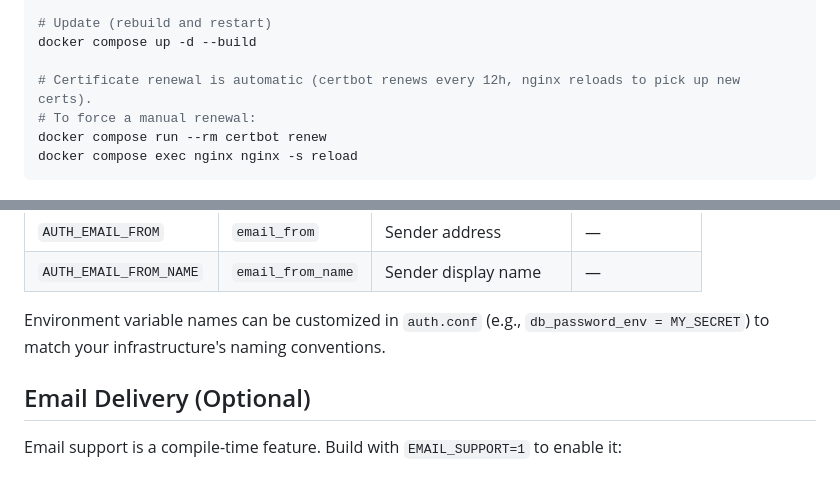
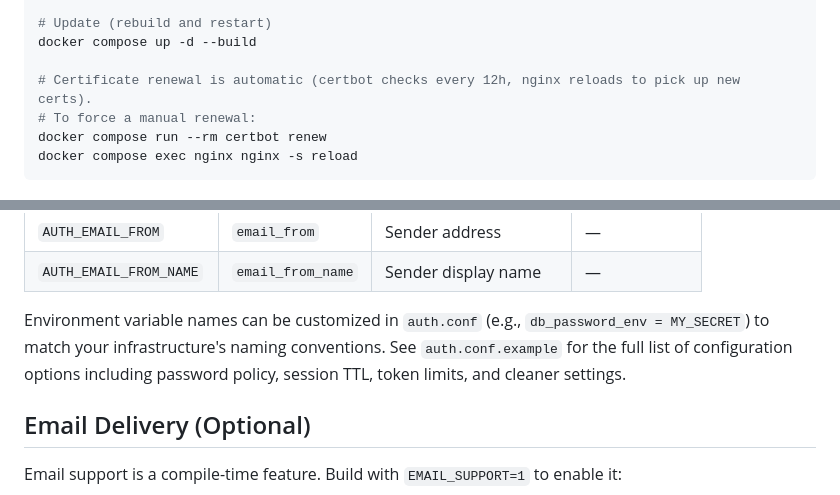
Before and after one commit to tjohncan/auth-server, a Markdown page: deployment/README.md, 2 parts joined by grey strips. Drawn GitHub-style.

Commit message:
careful language consideration

```diff
--- a/deployment/README.md
+++ b/deployment/README.md
@@ -108,7 +108,7 @@ docker compose restart
 # Update (rebuild and restart)
 docker compose up -d --build
 
-# Certificate renewal is automatic (certbot renews every 12h, nginx reloads to pick up new certs).
+# Certificate renewal is automatic (certbot checks every 12h, nginx reloads to pick up new certs).
 # To force a manual renewal:
 docker compose run --rm certbot renew
 docker compose exec nginx nginx -s reload
@@ -180,7 +180,8 @@ overridden by environment variables (useful for Docker and secrets management).
 | `AUTH_EMAIL_FROM_NAME`| `email_from_name`| Sender display name      | —              |
 
 Environment variable names can be customized in `auth.conf` (e.g., `db_password_env = MY_SECRET`)
-to match your infrastructure's naming conventions.
+to match your infrastructure's naming conventions. See `auth.conf.example` for the full list of
+configuration options including password policy, session TTL, token limits, and cleaner settings.
 
 ## Email Delivery (Optional)
 
```
